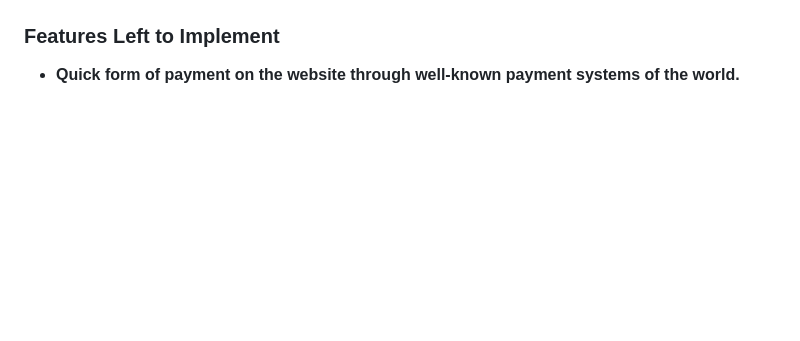
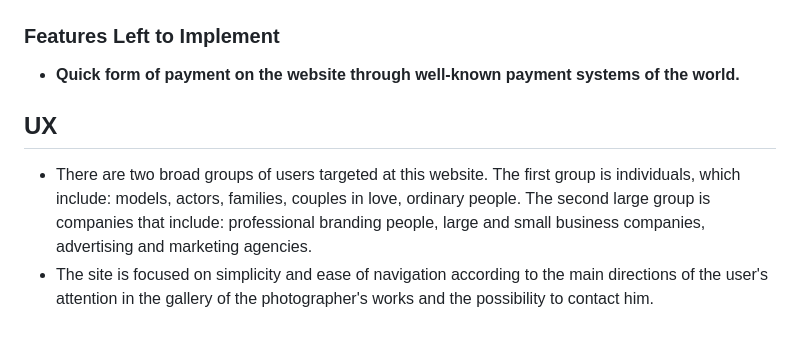
Before and after one commit to OleksandraMakarets/photographer-website, a Markdown page: README.md, the part around the change. GitHub-like rendering; blank space fills up the shorter version.

Commit message:
Add UX section

```diff
--- a/README.md
+++ b/README.md
@@ -79,3 +79,7 @@ The central purpose is to showcase a photographer's best work. The website acts
 ### Features Left to Implement
 
 - __Quick form of payment on the website through well-known payment systems of the world.__
+## UX
+
+- There are two broad groups of users targeted at this website. The first group is individuals, which include: models, actors, families, couples in love, ordinary people. The second large group is companies that include: professional branding people, large and small business companies, advertising and marketing agencies.
+- The site is focused on simplicity and ease of navigation according to the main directions of the user's attention in the gallery of the photographer's works and the possibility to contact him.
```
